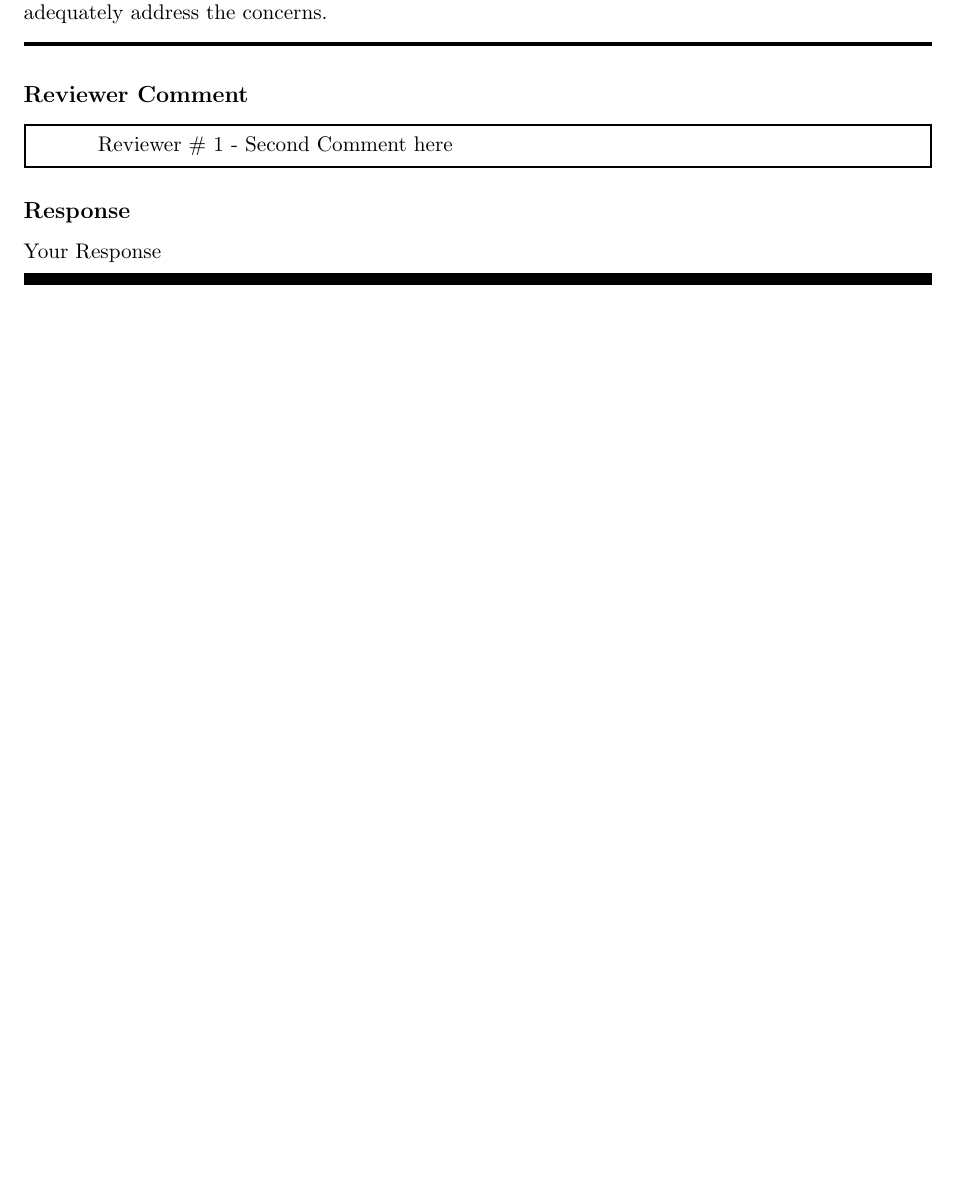
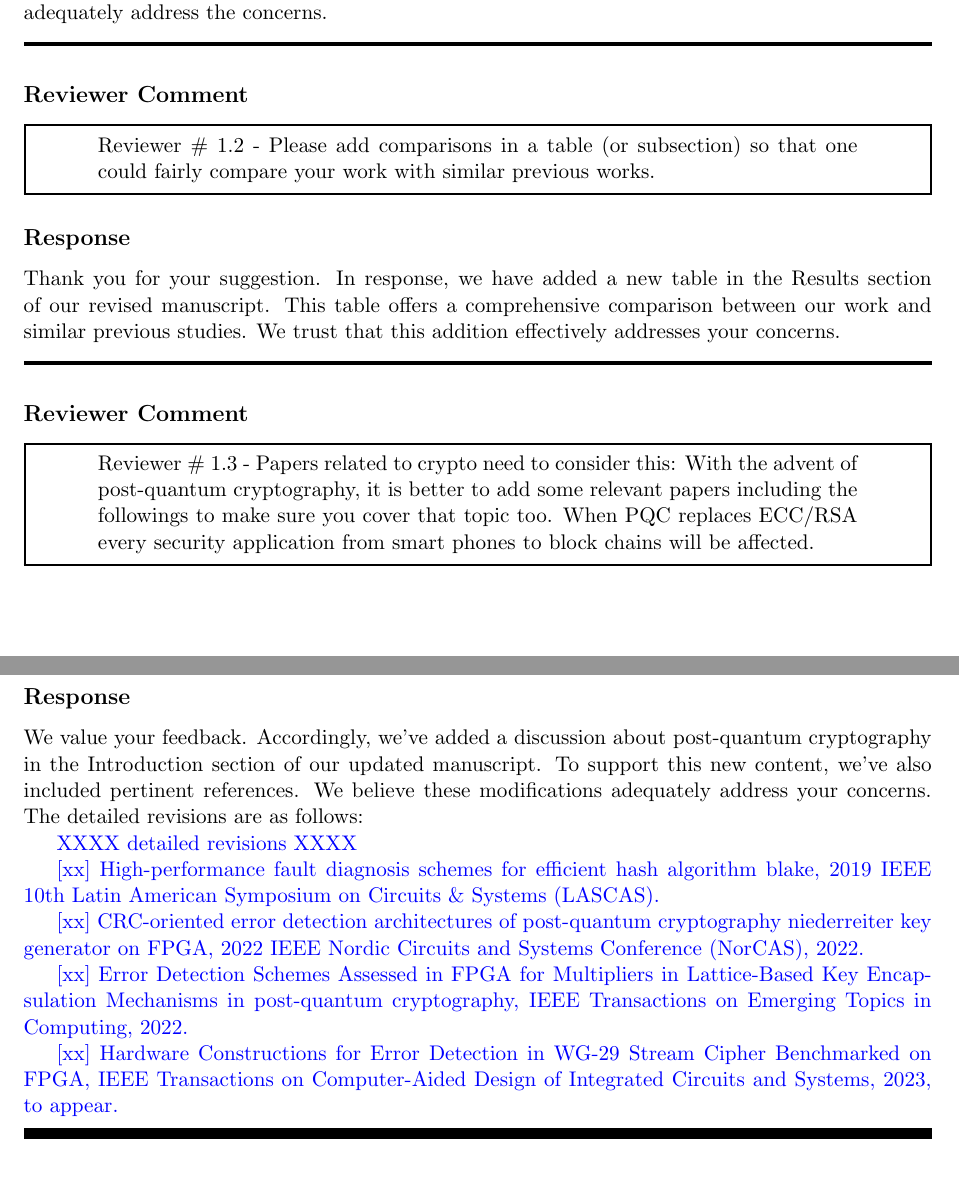
Before and after one commit to jiahaoxiang2000/FirstPaper, a LaTeX document (revise/respose.tex, which reads revise/sections/Reviewer1.tex): part of page 3 of 5 before the commit and two parts of pages 3 and 4 of 6 after it, the two joined at a grey line, cut so that both start at the same text, the shorter picture padded with empty space. Compiled offline with pdfLaTeX.

Commit message:
add PQC reference

```diff
--- a/revise/respose.tex
+++ b/revise/respose.tex
@@ -1,4 +1,5 @@
 \documentclass{NSF}
+\usepackage{xcolor}
 \usepackage[linewidth=1pt]{mdframed} % Draw box
 % \graphicspath{{figures/}}
 
--- a/revise/sections/Reviewer1.tex
+++ b/revise/sections/Reviewer1.tex
@@ -26,21 +24,44 @@ We appreciate your feedback. We have meticulously reviewed the .bib file and the
 
 \noindent\rule{\linewidth}{2.0pt}
 
-
-
-%%%%%%%%%%%%%%%%%%%%%%%%%%%%%%%%%%%%%%%%%%%%%%%%%%%%%%%%%%%%%%%%%%%%%%
 \subsection{Reviewer Comment}
 \begin{mdframed}
 	\begin{quote}
-		Reviewer \# 1 - Second Comment here
+		Reviewer \# 1.2 - Please add comparisons in a table (or subsection) so that one could fairly compare your work with similar previous works.
 	\end{quote}
 \end{mdframed}
 
 \subsection{Response}
-Your Response
+% TODO add specific table, need add the table in the response
+Thank you for your suggestion. In response, we have added a new table in the Results section of our revised manuscript. This table offers a comprehensive comparison between our work and similar previous studies. We trust that this addition effectively addresses your concerns.
+
+\noindent\rule{\linewidth}{2.0pt}
+
+\subsection{Reviewer Comment}
+\begin{mdframed}
+	\begin{quote}
+		Reviewer \# 1.3 - Papers related to crypto need to consider this: With the advent of post-quantum cryptography, it is better to add some relevant papers including the followings to make sure you cover that topic too. When PQC replaces ECC/RSA every security application from smart phones to block chains will be affected.
+	\end{quote}
+\end{mdframed}
+
+\subsection{Response}
+
+We value your feedback. Accordingly, we've added a discussion about post-quantum cryptography in the Introduction section of our updated manuscript. To support this new content, we've also included pertinent references. We believe these modifications adequately address your concerns. The detailed revisions are as follows:
 
 
-%%%%%%%%%%%%%%%%%%%%%%%%%%%%%%%%%%%%%%%%%%%%%%%%%%%%%%%%%%%%%%%%%%%%%%
+\color{blue}
+
+XXXX detailed revisions XXXX
 
 
+[xx] High-performance fault diagnosis schemes for efficient hash algorithm blake, 2019 IEEE 10th Latin American Symposium on Circuits \& Systems (LASCAS).
+
+[xx] CRC-oriented error detection architectures of post-quantum cryptography niederreiter key generator on FPGA, 2022 IEEE Nordic Circuits and Systems Conference (NorCAS), 2022.
+
+[xx] Error Detection Schemes Assessed in FPGA for Multipliers in Lattice-Based Key Encapsulation Mechanisms in post-quantum cryptography, IEEE Transactions on Emerging Topics in Computing, 2022.
+
+[xx] Hardware Constructions for Error Detection in WG-29 Stream Cipher Benchmarked on FPGA, IEEE Transactions on Computer-Aided Design of Integrated Circuits and Systems, 2023, to appear.
+
+\color{black}
+
 \noindent\rule{\linewidth}{6.0pt}
```
Also changed, not shown: revise/respose.pdf, revise/sections/Reviewer1.tex (2 more changed lines).
